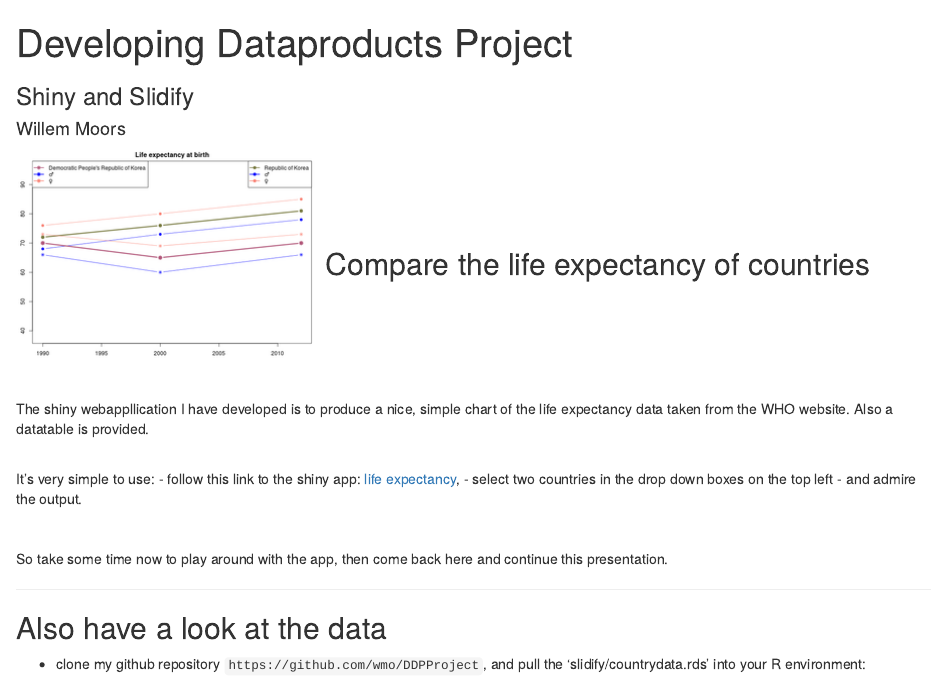
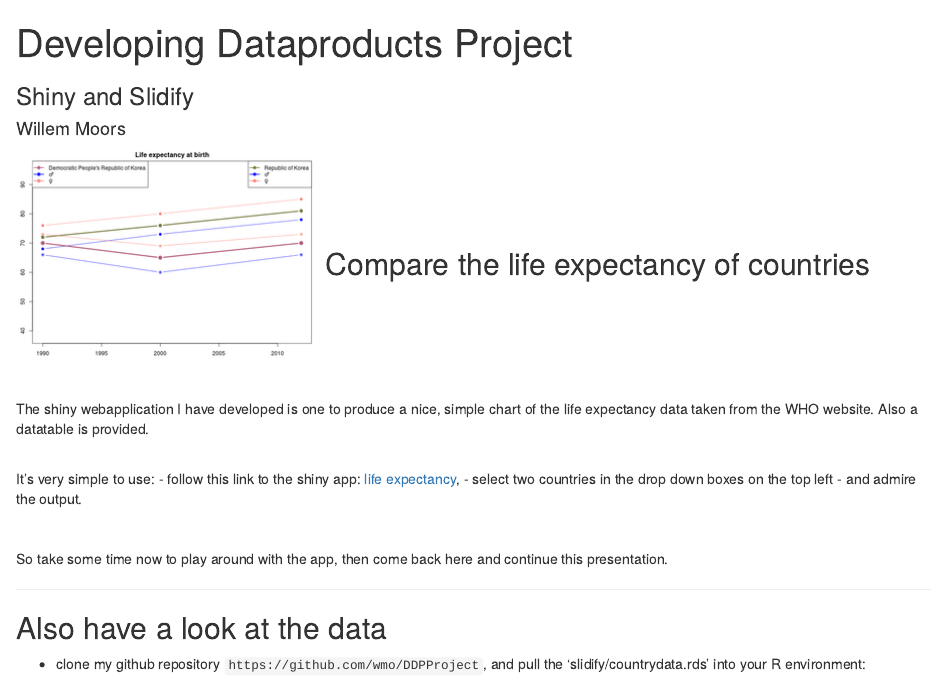
Before and after one commit to wmo/DDPProject, an R Markdown document (slidify/index.Rmd): the page in a window 1100 px wide, from its top. Rendered offline with R 4.5, knitr and Pandoc, with nearby package versions.

Commit message:
cosmetic

```diff
--- a/slidify/index.Rmd
+++ b/slidify/index.Rmd
@@ -7,10 +7,9 @@ framework   : io2012        # {io2012, html5slides, shower, dzslides, ...}
 highlighter : highlight.js  # {highlight.js, prettify, highlight}
 hitheme     : tomorrow      #
 widgets     : []            # {mathjax, quiz, bootstrap}
-mode        : selfcontained # {standalone, draft}
+mode        : standalone    # { was:selfcontained # {standalone, draft}
 knit        : slidify::knit2slides
 ---
-
 
 <table><tr><td>
 
@@ -24,7 +23,7 @@ knit        : slidify::knit2slides
 
 <p>&nbsp;</p>
 
-The shiny webappllication I have developed is to produce a nice, simple chart of the life expectancy data taken from the WHO website. Also a datatable is provided.
+The shiny webapplication I have developed is one to produce a nice, simple chart of the life expectancy data taken from the WHO website. Also a datatable is provided.
 <p>&nbsp;</p>
 
 It's very simple to use:
```
